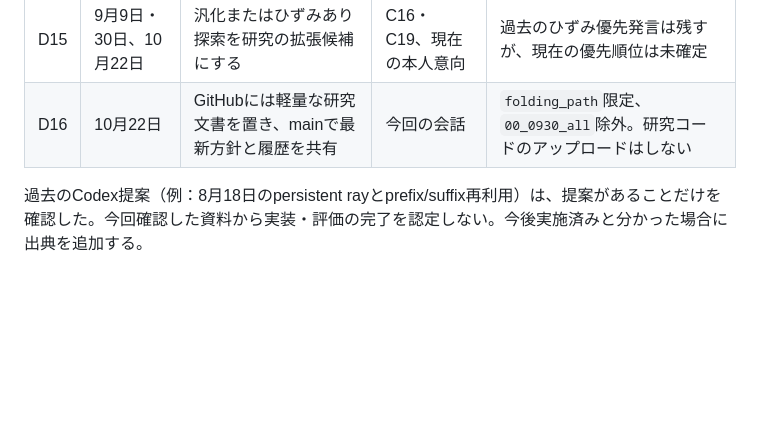
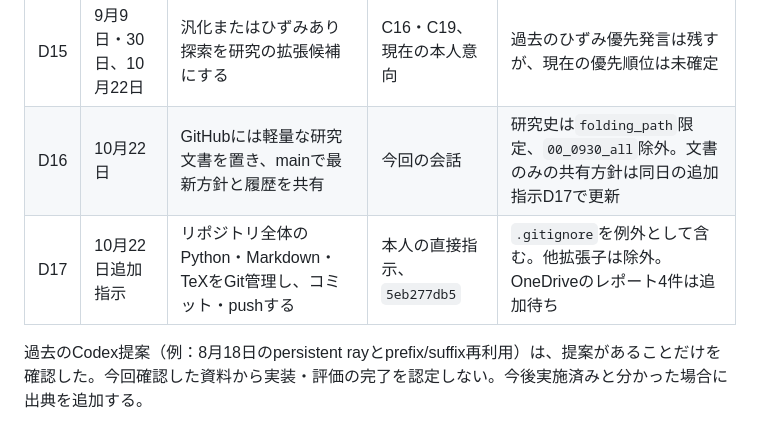
Before and after one commit to kotaromatsuo4-byte/kotaro-matsuo, a Markdown page: research/decisions.md, the part around the change. Rendered like a GitHub page; blank space fills up the shorter version.

```diff
--- a/research/decisions.md
+++ b/research/decisions.md
@@ -19,6 +19,7 @@
 | D13 | 9月10～11日 | 混合目標の失敗をcriticだけで説明せず、教師学習も検討する | C17–C18, S22–S24 | 探索と既知解からの知識獲得を分ける |
 | D14 | 9月14日 | 未知課題の教師なしで、既知経験が初回発見を助けるか検証 | S26–S28 | 一部linkageで正例。探索的結果として保持 |
 | D15 | 9月9日・30日、10月22日 | 汎化またはひずみあり探索を研究の拡張候補にする | C16・C19、現在の本人意向 | 過去のひずみ優先発言は残すが、現在の優先順位は未確定 |
-| D16 | 10月22日 | GitHubには軽量な研究文書を置き、mainで最新方針と履歴を共有 | 今回の会話 | `folding_path`限定、`00_0930_all`除外。研究コードのアップロードはしない |
+| D16 | 10月22日 | GitHubには軽量な研究文書を置き、mainで最新方針と履歴を共有 | 今回の会話 | 研究史は`folding_path`限定、`00_0930_all`除外。文書のみの共有方針は同日の追加指示D17で更新 |
+| D17 | 10月22日追加指示 | リポジトリ全体のPython・Markdown・TeXをGit管理し、コミット・pushする | 本人の直接指示、`5eb277db5` | `.gitignore`を例外として含む。他拡張子は除外。OneDriveのレポート4件は追加待ち |
 
 過去のCodex提案（例：8月18日のpersistent rayとprefix/suffix再利用）は、提案があることだけを確認した。今回確認した資料から実装・評価の完了を認定しない。今後実施済みと分かった場合に出典を追加する。
```
Also changed, not shown: CODEX.md (+10 -1 lines), research/overview.md (+6 -2 lines).
